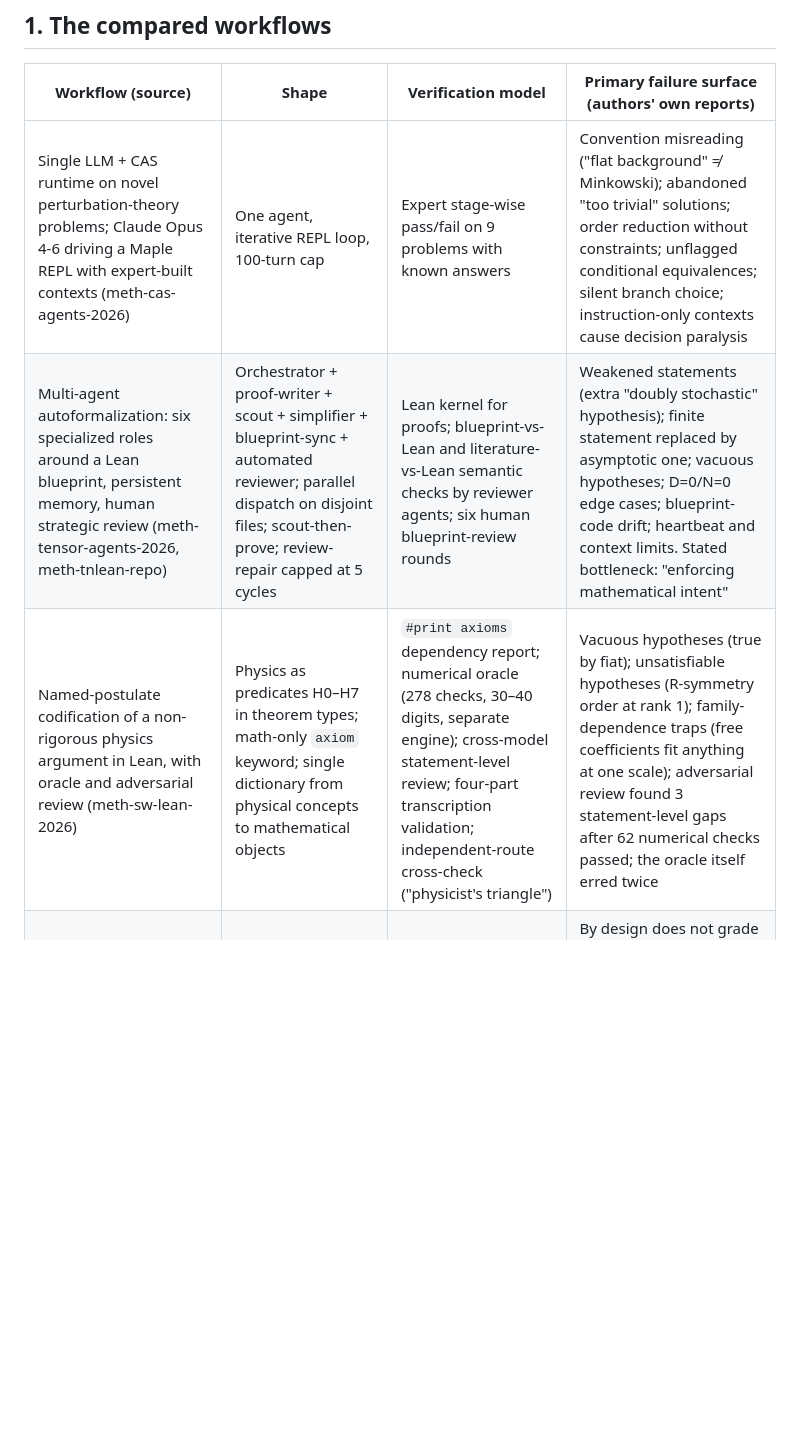
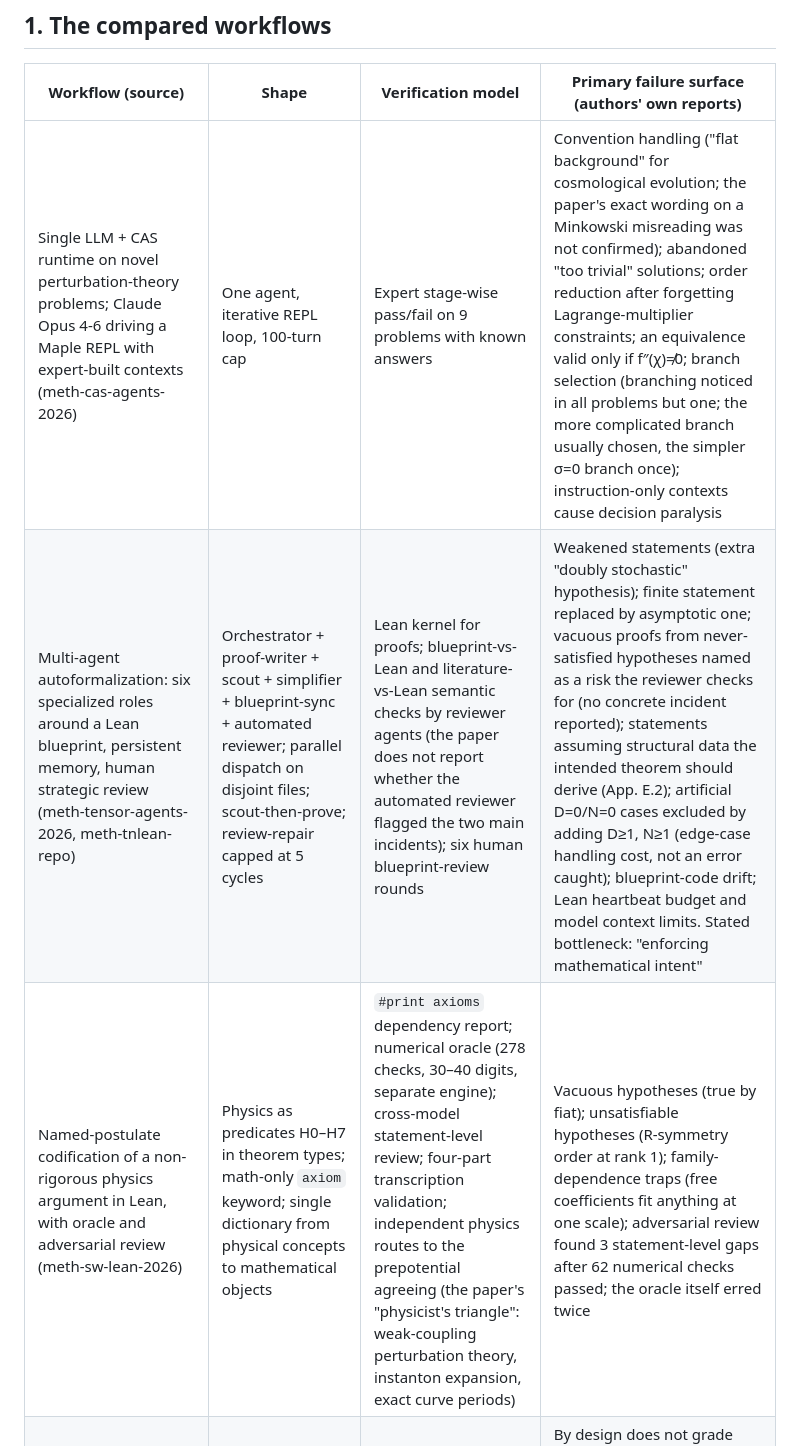
Before and after one commit to andrewimpellitteri/eternalism, a Markdown page: knowledge/methods/prior-methods.md, the part around one of its changes. GitHub-like rendering; blank space fills up the shorter version.

```diff
--- a/knowledge/methods/prior-methods.md
+++ b/knowledge/methods/prior-methods.md
@@ -11,9 +11,9 @@ our design inference.
 
 | Workflow (source) | Shape | Verification model | Primary failure surface (authors' own reports) |
 |---|---|---|---|
-| Single LLM + CAS runtime on novel perturbation-theory problems; Claude Opus 4-6 driving a Maple REPL with expert-built contexts (meth-cas-agents-2026) | One agent, iterative REPL loop, 100-turn cap | Expert stage-wise pass/fail on 9 problems with known answers | Convention misreading ("flat background" ≠ Minkowski); abandoned "too trivial" solutions; order reduction without constraints; unflagged conditional equivalences; silent branch choice; instruction-only contexts cause decision paralysis |
-| Multi-agent autoformalization: six specialized roles around a Lean blueprint, persistent memory, human strategic review (meth-tensor-agents-2026, meth-tnlean-repo) | Orchestrator + proof-writer + scout + simplifier + blueprint-sync + automated reviewer; parallel dispatch on disjoint files; scout-then-prove; review-repair capped at 5 cycles | Lean kernel for proofs; blueprint-vs-Lean and literature-vs-Lean semantic checks by reviewer agents; six human blueprint-review rounds | Weakened statements (extra "doubly stochastic" hypothesis); finite statement replaced by asymptotic one; vacuous hypotheses; D=0/N=0 edge cases; blueprint-code drift; heartbeat and context limits. Stated bottleneck: "enforcing mathematical intent" |
-| Named-postulate codification of a non-rigorous physics argument in Lean, with oracle and adversarial review (meth-sw-lean-2026) | Physics as predicates H0–H7 in theorem types; math-only `axiom` keyword; single dictionary from physical concepts to mathematical objects | `#print axioms` dependency report; numerical oracle (278 checks, 30–40 digits, separate engine); cross-model statement-level review; four-part transcription validation; independent-route cross-check ("physicist's triangle") | Vacuous hypotheses (true by fiat); unsatisfiable hypotheses (R-symmetry order at rank 1); family-dependence traps (free coefficients fit anything at one scale); adversarial review found 3 statement-level gaps after 62 numerical checks passed; the oracle itself erred twice |
+| Single LLM + CAS runtime on novel perturbation-theory problems; Claude Opus 4-6 driving a Maple REPL with expert-built contexts (meth-cas-agents-2026) | One agent, iterative REPL loop, 100-turn cap | Expert stage-wise pass/fail on 9 problems with known answers | Convention handling ("flat background" for cosmological evolution; the paper's exact wording on a Minkowski misreading was not confirmed); abandoned "too trivial" solutions; order reduction after forgetting Lagrange-multiplier constraints; an equivalence valid only if f″(χ)≠0; branch selection (branching noticed in all problems but one; the more complicated branch usually chosen, the simpler σ=0 branch once); instruction-only contexts cause decision paralysis |
+| Multi-agent autoformalization: six specialized roles around a Lean blueprint, persistent memory, human strategic review (meth-tensor-agents-2026, meth-tnlean-repo) | Orchestrator + proof-writer + scout + simplifier + blueprint-sync + automated reviewer; parallel dispatch on disjoint files; scout-then-prove; review-repair capped at 5 cycles | Lean kernel for proofs; blueprint-vs-Lean and literature-vs-Lean semantic checks by reviewer agents (the paper does not report whether the automated reviewer flagged the two main incidents); six human blueprint-review rounds | Weakened statements (extra "doubly stochastic" hypothesis); finite statement replaced by asymptotic one; vacuous proofs from never-satisfied hypotheses named as a risk the reviewer checks for (no concrete incident reported); statements assuming structural data the intended theorem should derive (App. E.2); artificial D=0/N=0 cases excluded by adding D≥1, N≥1 (edge-case handling cost, not an error caught); blueprint-code drift; Lean heartbeat budget and model context limits. Stated bottleneck: "enforcing mathematical intent" |
+| Named-postulate codification of a non-rigorous physics argument in Lean, with oracle and adversarial review (meth-sw-lean-2026) | Physics as predicates H0–H7 in theorem types; math-only `axiom` keyword; single dictionary from physical concepts to mathematical objects | `#print axioms` dependency report; numerical oracle (278 checks, 30–40 digits, separate engine); cross-model statement-level review; four-part transcription validation; independent physics routes to the prepotential agreeing (the paper's "physicist's triangle": weak-coupling perturbation theory, instanton expansion, exact curve periods) | Vacuous hypotheses (true by fiat); unsatisfiable hypotheses (R-symmetry order at rank 1); family-dependence traps (free coefficients fit anything at one scale); adversarial review found 3 statement-level gaps after 62 numerical checks passed; the oracle itself erred twice |
 | Kernel-graded proof-synthesis benchmark over Nielsen–Chuang (meth-axqm-2026; see also form-axqm) | 1,019 finite-dimensional QM tasks; public statements, private solutions | Deterministic Lean kernel: compiles, no `sorry` in closure, no new axioms | By design does not grade statement-level correspondence to the textbook item — exactly the gap between "it compiles" and "it says what the source says" |
 | Scaffolded autonomous hypothesis generation for particle theory (meth-fermiacc-2026) | Abstract-level lead | Claimed quantitative validation at scale; mechanism not audited | Unknown — flagged for full-text audit, not characterized here |
 | Tool-constrained symbolic computation in HEP (meth-diagrammatica-2026) | Agent emits compact human-auditable diagram specs; trusted backend computes exactly; two paths (NDA, exact FeynCalc) | Known-answer exhaustive catalog (all tree-level 1→2 single-vertex widths with limits) | Names the core problem directly: "correctness is governed by implicit mathematical conventions that are not encoded in a form that can be easily checked in the computational backend" |
```
Also changed, not shown: other parts of knowledge/methods/prior-methods.md (+14 -11 lines).
